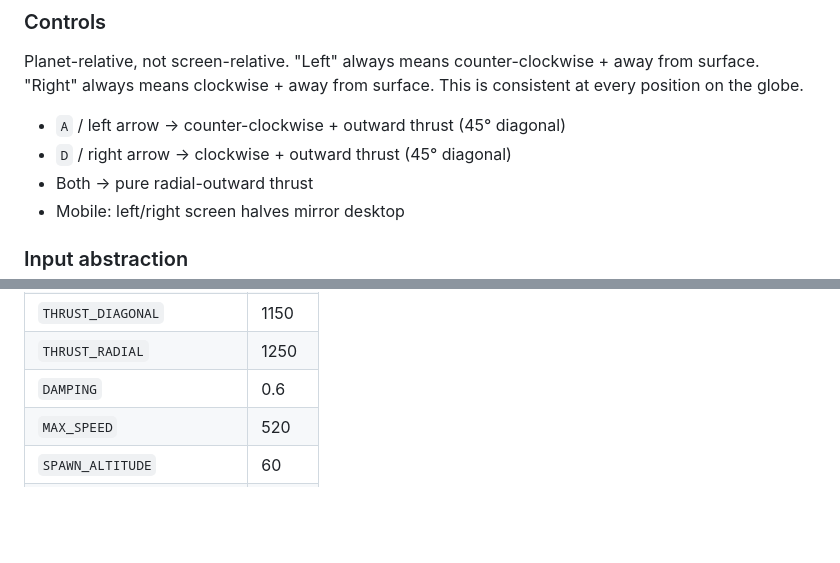
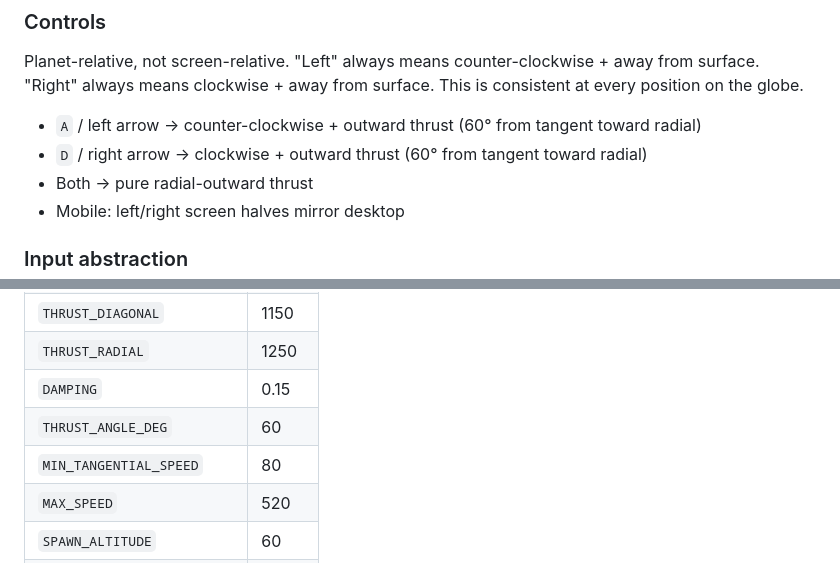
Before and after one commit to andytwoods/Jormungandr, a Markdown page: CLAUDE.md, 2 parts joined by grey strips. Rendered like a GitHub page; blank space fills up the shorter version.

Commit message:
Add `ACTIONS.md` with phased build plan and update `CLAUDE.md` configuration

```diff
--- a/CLAUDE.md
+++ b/CLAUDE.md
@@ -64,8 +64,8 @@ These are **frozen** — do not re-litigate them.
 ### Controls
 Planet-relative, not screen-relative. "Left" always means counter-clockwise + away from surface. "Right" always means clockwise + away from surface. This is consistent at every position on the globe.
 
-- `A` / left arrow → counter-clockwise + outward thrust (45° diagonal)
-- `D` / right arrow → clockwise + outward thrust (45° diagonal)
+- `A` / left arrow → counter-clockwise + outward thrust (60° from tangent toward radial)
+- `D` / right arrow → clockwise + outward thrust (60° from tangent toward radial)
 - Both → pure radial-outward thrust
 - Mobile: left/right screen halves mirror desktop
 
@@ -115,7 +115,9 @@ All of these must be named constants in `src/game/config.ts`, never magic number
 | `GRAVITY` | 900 |
 | `THRUST_DIAGONAL` | 1150 |
 | `THRUST_RADIAL` | 1250 |
-| `DAMPING` | 0.6 |
+| `DAMPING` | 0.15 |
+| `THRUST_ANGLE_DEG` | 60 |
+| `MIN_TANGENTIAL_SPEED` | 80 |
 | `MAX_SPEED` | 520 |
 | `SPAWN_ALTITUDE` | 60 |
 | `SPAWN_INITIAL_SPEED` | 200 |
```
Also changed, not shown: ACTIONS.md (added, +238 -0 lines).
